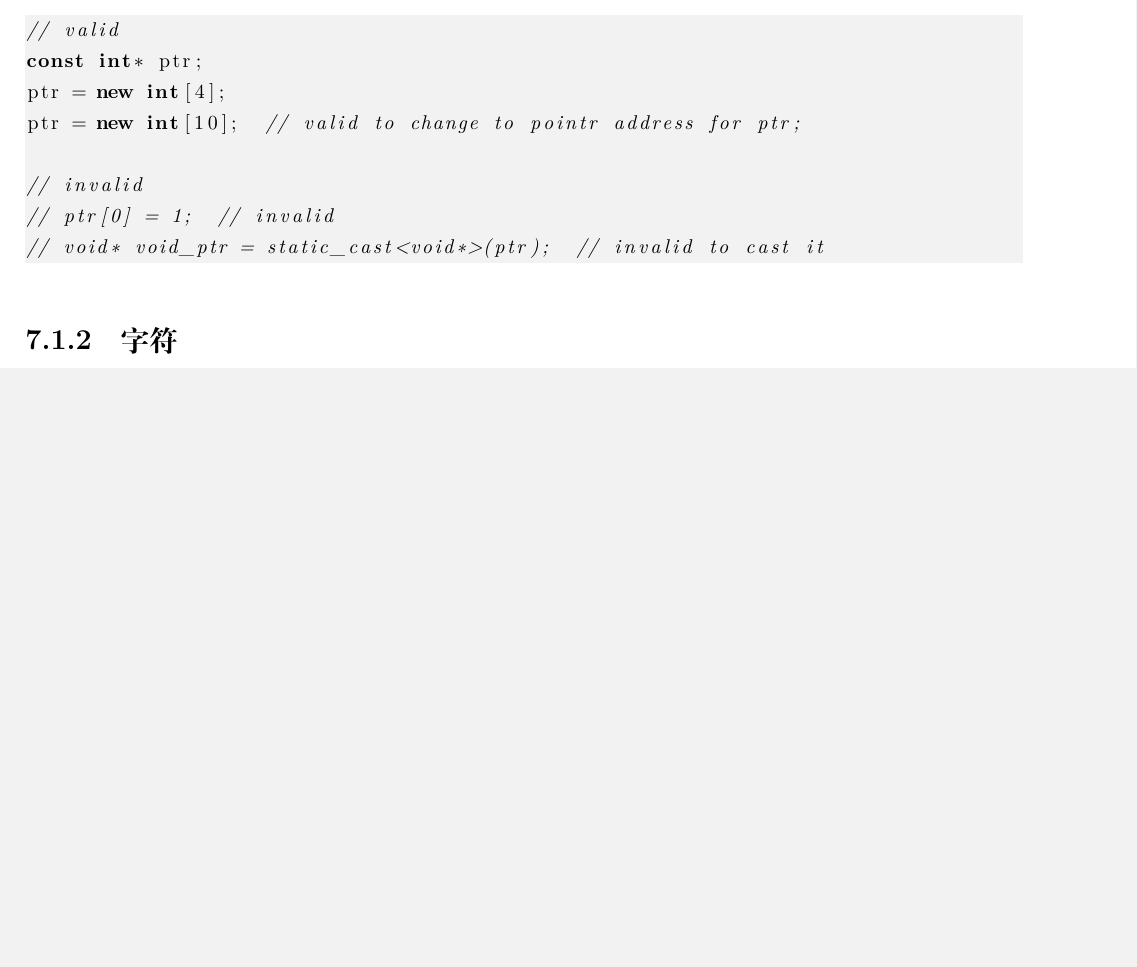
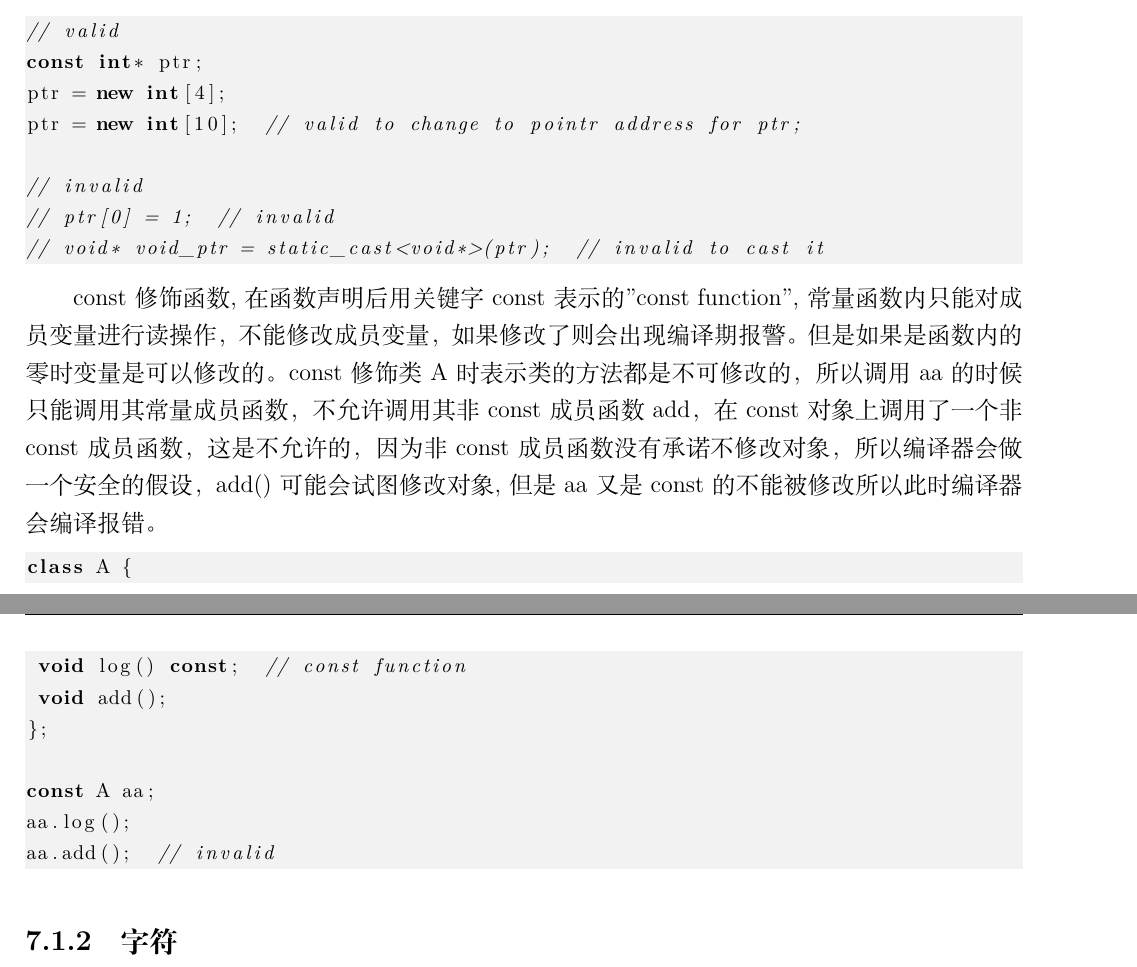
Before and after one commit to duanyzhi/mrtdl, a LaTeX thesis (document.tex): part of page 37 of 66 before the commit and two parts of pages 37 and 38 of 68 after it, the two joined at a grey line, cut so that both start at the same text, the shorter picture padded with empty space. Compiled offline with XeLaTeX.

Commit message:
add const function

```diff
--- a/document.tex
+++ b/document.tex
@@ -668,6 +668,18 @@ ptr = new int[10];  // valid to change to pointr address for ptr;
 // void* void_ptr = static_cast<void*>(ptr);  // invalid to cast it
 \end{lstlisting}
 
+const修饰函数,在函数声明后用关键字const表示的"const function",常量函数内只能对成员变量进行读操作，不能修改成员变量，如果修改了则会出现编译期报警。但是如果是函数内的零时变量是可以修改的。const修饰类A时表示类的方法都是不可修改的，所以调用aa的时候只能调用其常量成员函数，不允许调用其非const成员函数add，在const对象上调用了一个非const成员函数，这是不允许的，因为非const成员函数没有承诺不修改对象，所以编译器会做一个安全的假设，add()可能会试图修改对象,但是aa又是const的不能被修改所以此时编译器会编译报错。
+\begin{lstlisting}
+class A {
+ void log() const;  // const function
+ void add();
+};
+
+const A aa;
+aa.log();
+aa.add();  // invalid
+\end{lstlisting}
+
 \subsection{字符}
 c++中单引号表示字符，双引号表示字符串。
 
```
